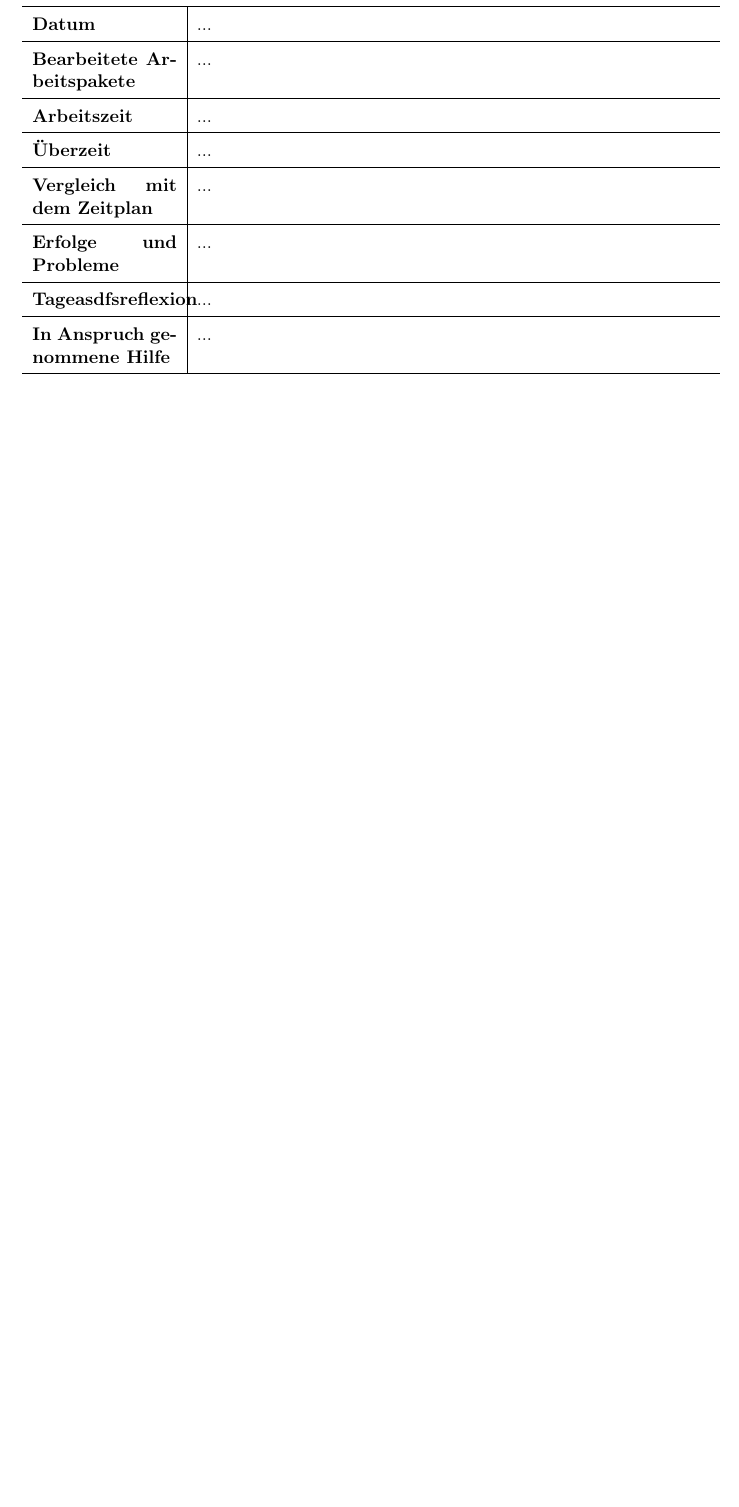
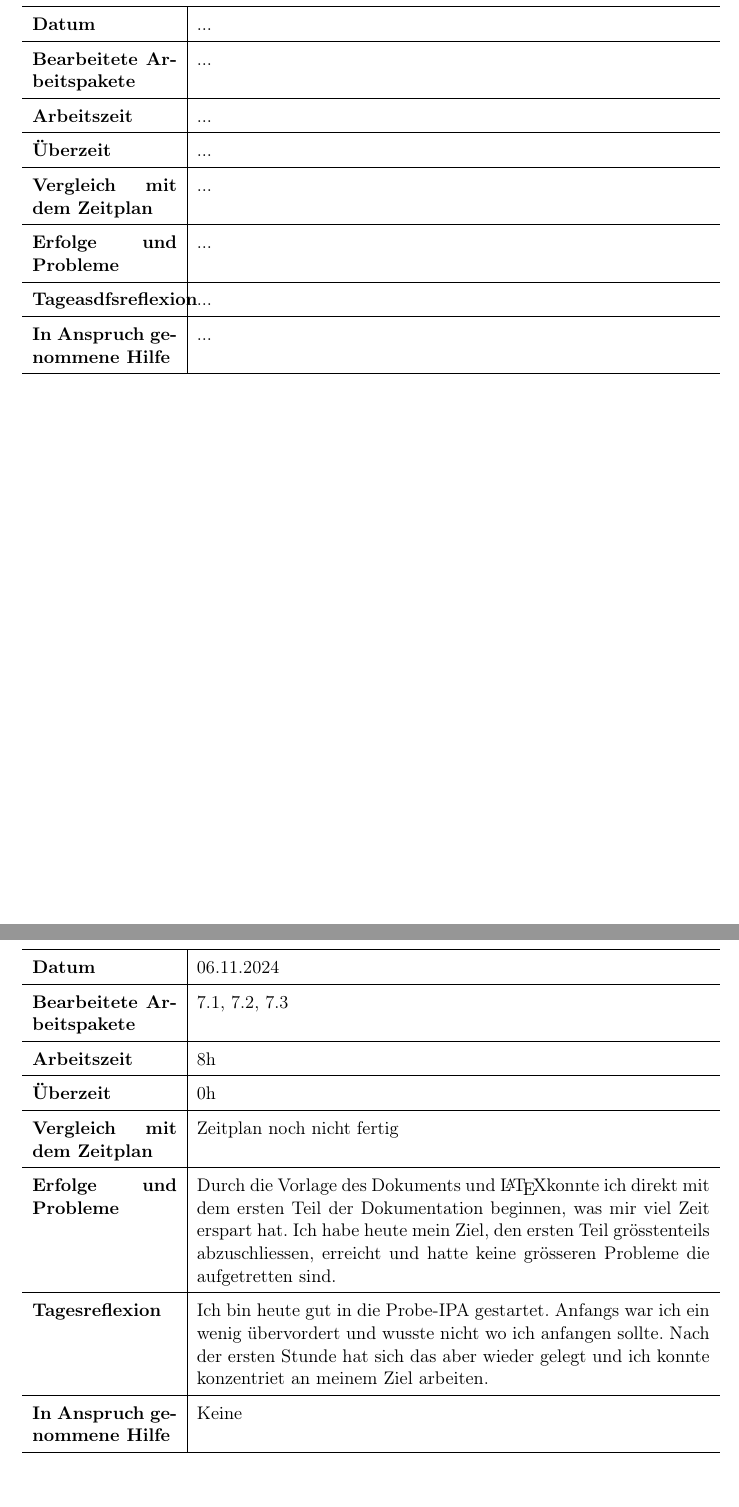
Before and after one commit to Satora4/Probe-IPA, a LaTeX document (ipa/main.tex, which reads ipa/teil_1/arbeitsprotokoll.tex): part of page 16 of 19 before the commit and two parts of pages 16 and 17 of 20 after it, the two joined at a grey line, cut so that both start at the same text, the shorter picture padded with empty space. Compiled offline with pdfLaTeX.

Commit message:
Arbeitsprotokoll 06.11.2024 hinzugefügt

```diff
--- a/ipa/teil_1/arbeitsprotokoll.tex
+++ b/ipa/teil_1/arbeitsprotokoll.tex
@@ -21,4 +22,27 @@
     \textbf{In Anspruch genommene Hilfe} & ...                              \\
     \hline
 \end{longtable}\label{tab:arbeitsprotokoll-...}
+
 \newpage
+\begin{longtable}{p{.22\textwidth}|p{.78\textwidth}}
+	\hline
+	\textbf{Datum}                       & 06.11.2024            \\
+	\hline
+	\textbf{Bearbeitete Arbeitspakete}   & 7.1, 7.2, 7.3                  \\
+	\hline
+	\textbf{Arbeitszeit}                 & 8h                                    \\
+	\hline
+	\textbf{Überzeit}                    & 0h                                    \\
+	\hline
+	\textbf{Vergleich mit dem Zeitplan}  & Zeitplan noch nicht fertig \\
+	\hline
+	\textbf{Erfolge und Probleme} & Durch die Vorlage des Dokuments und \LaTeX konnte ich direkt mit dem ersten Teil der Dokumentation beginnen, was mir viel Zeit erspart hat. Ich habe heute mein Ziel, den ersten Teil grösstenteils abzuschliessen, erreicht und hatte keine grösseren Probleme die aufgetretten sind.
+	\\
+	\hline
+	\textbf{Tagesreflexion} & Ich bin heute gut in die Probe-IPA gestartet. Anfangs war ich ein wenig übervordert und wusste nicht wo ich anfangen sollte. Nach der ersten Stunde hat sich das aber wieder gelegt und ich konnte konzentriet an meinem Ziel arbeiten.
+	\\
+	\hline
+	\textbf{In Anspruch genommene Hilfe} & Keine                              \\
+	\hline
+\end{longtable}\label{tab:arbeitsprotokoll-06.11.2024}
+\newpage
```
Also changed, not shown: ipa/main.gls, ipa/main.pdf, ipa/teil_1/arbeitsprotokoll.tex (1 more changed lines), 5 other files.
